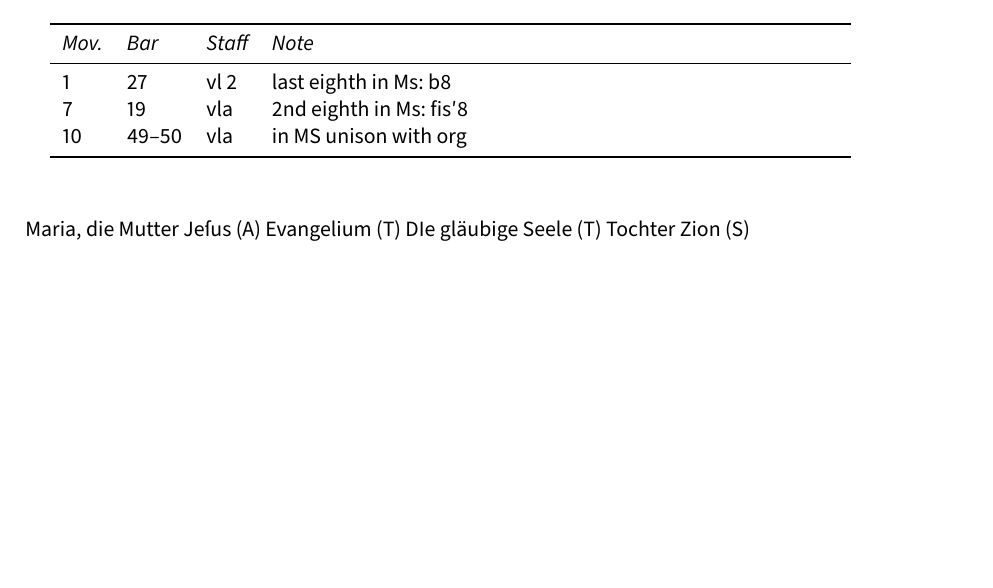
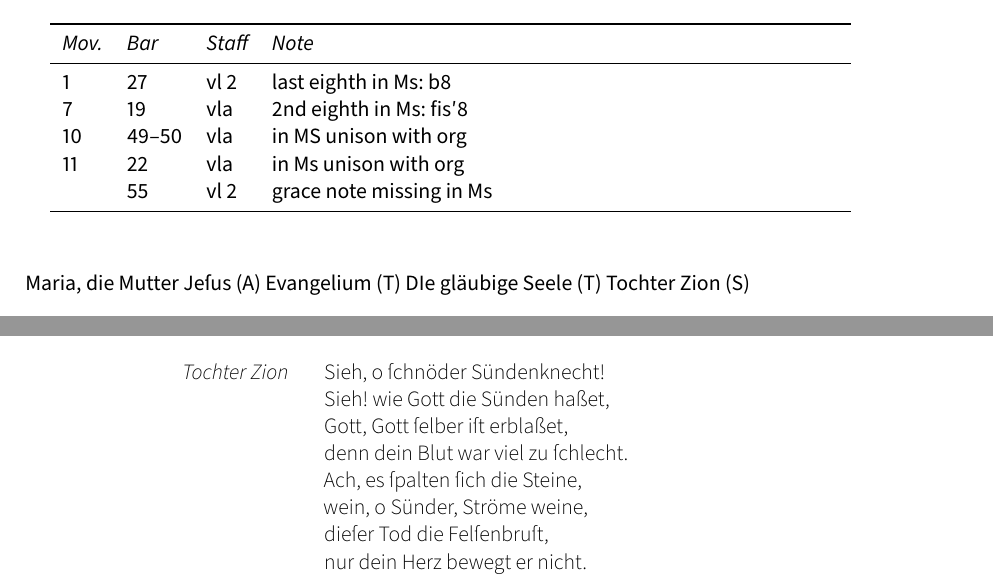
Before and after one commit to edition-esser-skala/eberlin-die-glaeubige-seele, a LaTeX document (front_matter/critical_report.tex): part of page 3 of 8 before the commit and two parts of pages 3 and 8 of 8 after it, the two joined at a grey line, cut so that both start at the same text, the shorter picture padded with empty space. Compiled offline with LuaLaTeX; a missing font is replaced by an installed copy or a similar font.

Commit message:
sieh o schnöder

```diff
--- a/front_matter/critical_report.tex
+++ b/front_matter/critical_report.tex
@@ -264,6 +264,8 @@ In general, this edition closely follows the manuscript. Any changes that were i
 	1  & 27    & vl 2 & last eighth in Ms: b8 \\
 	7  & 19    & vla  & 2nd eighth in Ms: fis′8 \\
 	10 & 49–50 & vla  & in MS unison with org \\
+	11 & 22    & vla  & in Ms unison with org \\
+	   & 55    & vl 2 & grace note missing in Ms \\
 	\bottomrule
 \end{longtable}
 
@@ -464,6 +466,20 @@ Wolfgang Esser-Skala}
 	Und er iſt mit geneigtem Haubt geſtorben.
 \end{description}
 
+\lyrefsection{siehoschnoeder}
+
+\begin{description}
+	\item[Tochter Zion]
+	Sieh, o ſchnöder Sündenknecht!\\
+	Sieh! wie Gott die Sünden haßet,\\
+	Gott, Gott ſelber iſt erblaßet,\\
+	denn dein Blut war viel zu ſchlecht.\\
+	Ach, es ſpalten ſich die Steine,\\
+	wein, o Sünder, Ströme weine,\\
+	dieſer Tod die Felſenbruſt,\\
+	nur dein Herz bewegt er nicht.
+\end{description}
+
 \cleardoublepage
 \fi
 
```
Also changed, not shown: 9 other files.
